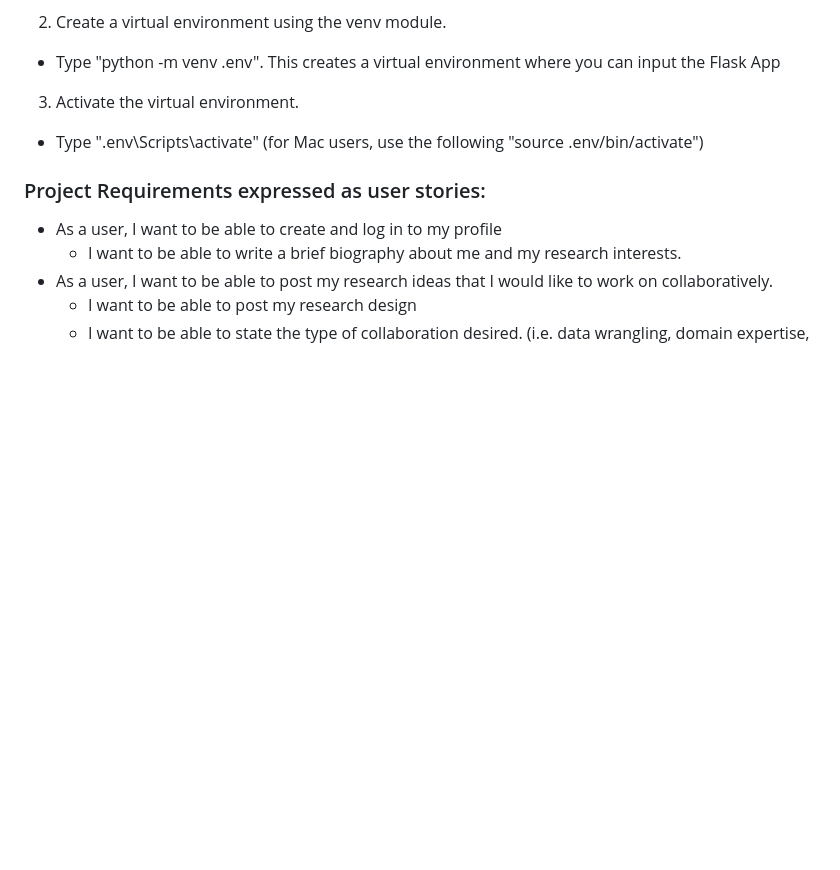
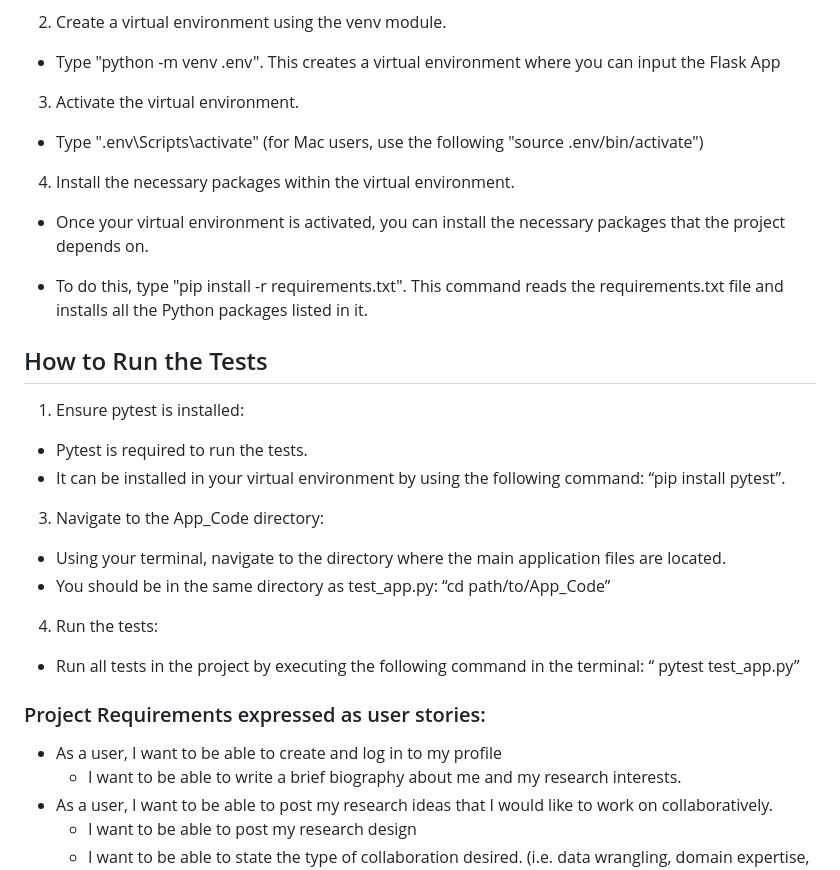
Before and after one commit to Chasen-Jeffries/ColLab_App, a Markdown page: README.md, the part around the change. Drawn GitHub-style; blank space fills up the shorter version.

Commit message:
Update README.md
Updated README.MD to include instructions for installing the required packages and running the tests.

```diff
--- a/README.md
+++ b/README.md
@@ -31,6 +31,22 @@ If you have not already set up a virtual environment, follow these steps before
 - Type "python -m venv .env". This creates a virtual environment where you can input the Flask App
 3. Activate the virtual environment.
 - Type ".env\Scripts\activate" (for Mac users, use the following "source .env/bin/activate")
+
+4. Install the necessary packages within the virtual environment.
+
+- Once your virtual environment is activated, you can install the necessary packages that the project depends on.
+
+- To do this, type "pip install -r requirements.txt". This command reads the requirements.txt file and installs all the Python packages listed in it.
+
+## How to Run the Tests
+1. Ensure pytest is installed:
+- Pytest is required to run the tests.
+- It can be installed in your virtual environment by using the following command: “pip install pytest”.
+3. Navigate to the App_Code directory:
+- Using your terminal, navigate to the directory where the main application files are located.
+- You should be in the same directory as test_app.py: “cd path/to/App_Code”
+4. Run the tests:
+- Run all tests in the project by executing the following command in the terminal: “ pytest test_app.py”
 
 
 ### Project Requirements expressed as user stories:
```
